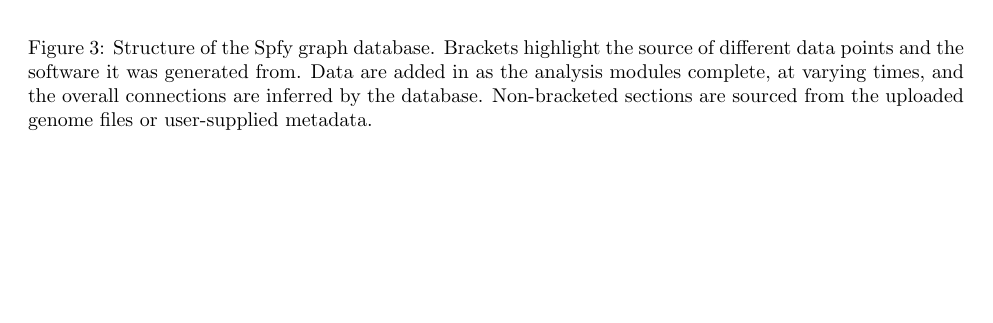
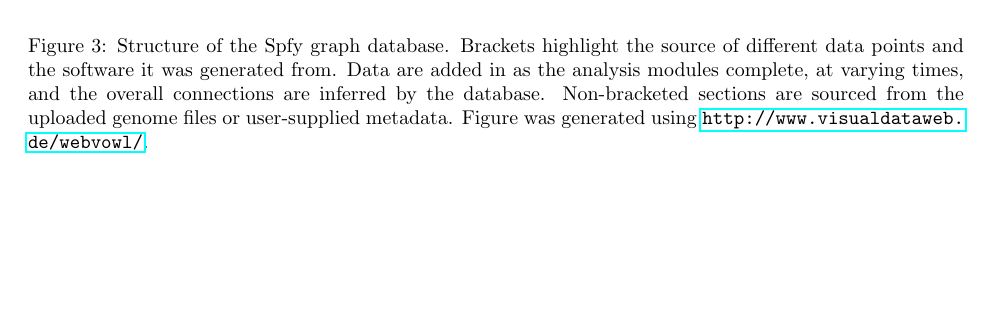
Before and after one commit to superphy/paper_platform, a LaTeX paper (paper-webserver.tex): part of page 5 of 13, cut so that both start at the same text, the shorter picture padded with empty space. The pictures show the PDF file paper-webserver.pdf that the author committed with the source.

Commit message:
STOP: off to DG

```diff
--- a/paper-webserver.tex
+++ b/paper-webserver.tex
@@ -176,12 +176,11 @@ iv) Python functions parse the results and permanently store them in Blazegraph
 % para: the semantic web
 Semantic web technologies describe the relationships between data, and have been proposed as an open standard for sharing public information \cite{berners2001semantic}, while graph databases are a flexible means of storing this information \cite{horrocks2005semantic}. Biological data can be a genome, contiguous DNA sequence, or gene, and these are linked together in a searchable graph structure using existing ontologies. This system is flexible and allows novel data to be incorporated into the existing graph.
 
-% This is still true. The text needs to be larger: --> The text in this figure is too small to read and seems blurry. It should be enlarged.
 \begin{figure}[!hb]
 \begin{center}
-\includegraphics[width=\textwidth]{images/ontology_r3}
+\includegraphics[width=\textwidth]{images/ontology_r6}
 \end{center}
-\caption{Structure of the Spfy graph database. Brackets highlight the source of different data points and the software it was generated from. Data are added in as the analysis modules complete, at varying times, and the overall connections are inferred by the database. Non-bracketed sections are sourced from the uploaded genome files or user-supplied metadata.}
+\caption{Structure of the Spfy graph database. Brackets highlight the source of different data points and the software it was generated from. Data are added in as the analysis modules complete, at varying times, and the overall connections are inferred by the database. Non-bracketed sections are sourced from the uploaded genome files or user-supplied metadata. Figure was generated using \url{http://www.visualdataweb.de/webvowl/}.}
 \label{fig-ontology}
 \end{figure}
 
```
Also changed, not shown: images/fishers_genomes.png, images/fishers_overall.png, images/fishers_targets.png, images/ontology_r4.png (added), images/ontology_r4.svg (added), images/ontology_r5.svg (added), images/ontology_r6.png (added), paper-webserver.pdf, paper-webserver.tex (6 more changed lines), 3 other files.
